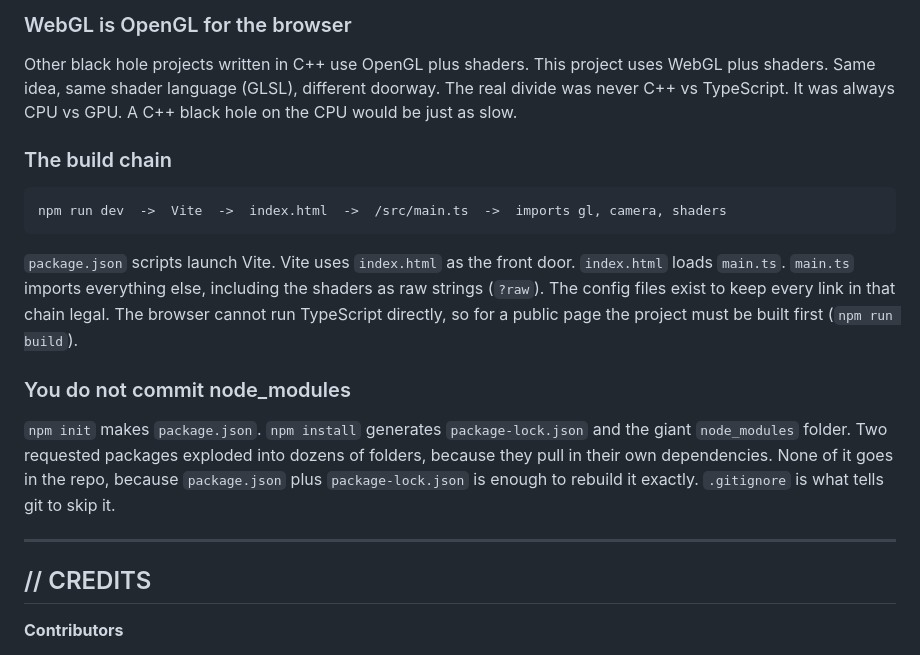
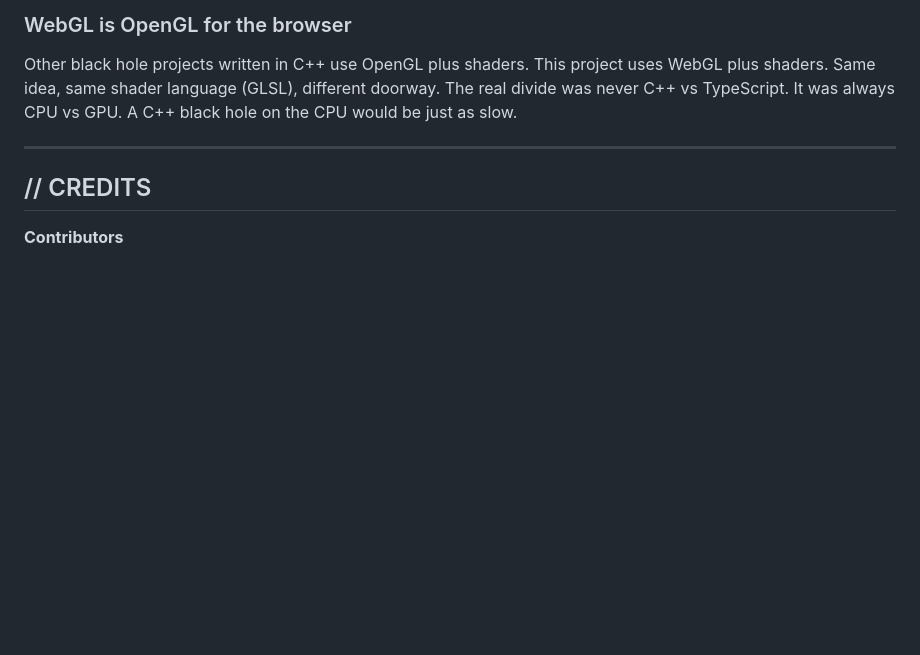
Before and after one commit to RanimelAndagan/Schwarzschild-black-hole, a Markdown page: README.md, the part around the change. GitHub-like rendering; blank space fills up the shorter version.

````diff
--- a/README.md
+++ b/README.md
@@ -206,26 +206,6 @@ WebGL plus shaders. Same idea, same shader language (GLSL), different doorway. T
 real divide was never C++ vs TypeScript. It was always CPU vs GPU. A C++ black hole
 on the CPU would be just as slow.
 
-### The build chain
-
-```
-npm run dev  ->  Vite  ->  index.html  ->  /src/main.ts  ->  imports gl, camera, shaders
-```
-
-`package.json` scripts launch Vite. Vite uses `index.html` as the front door.
-`index.html` loads `main.ts`. `main.ts` imports everything else, including the
-shaders as raw strings (`?raw`). The config files exist to keep every link in that
-chain legal. The browser cannot run TypeScript directly, so for a public page the
-project must be built first (`npm run build`).
-
-### You do not commit node_modules
-
-`npm init` makes `package.json`. `npm install` generates `package-lock.json` and
-the giant `node_modules` folder. Two requested packages exploded into dozens of
-folders, because they pull in their own dependencies. None of it goes in the repo,
-because `package.json` plus `package-lock.json` is enough to rebuild it exactly.
-`.gitignore` is what tells git to skip it.
-
 ---
 
 ## // CREDITS
````
